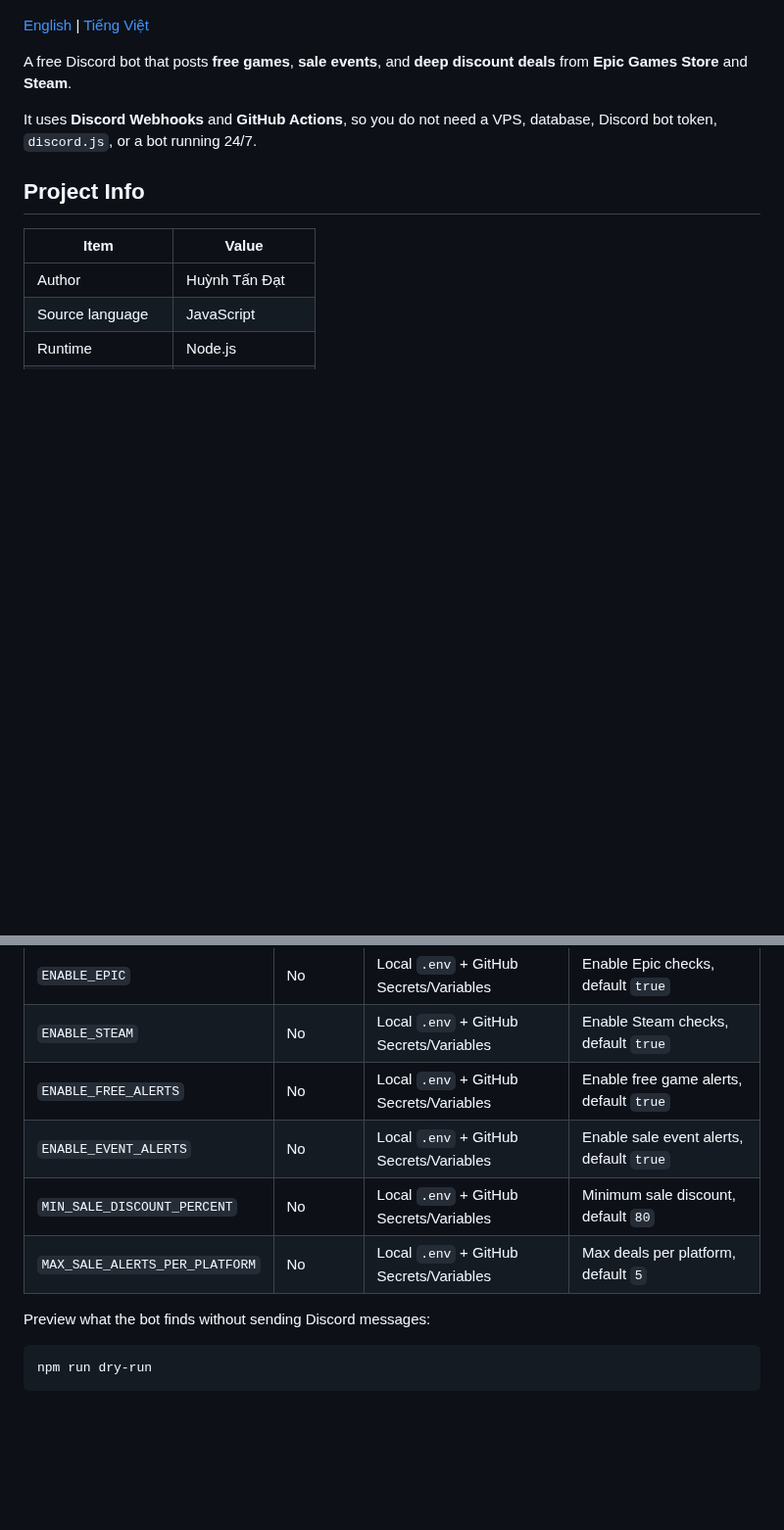
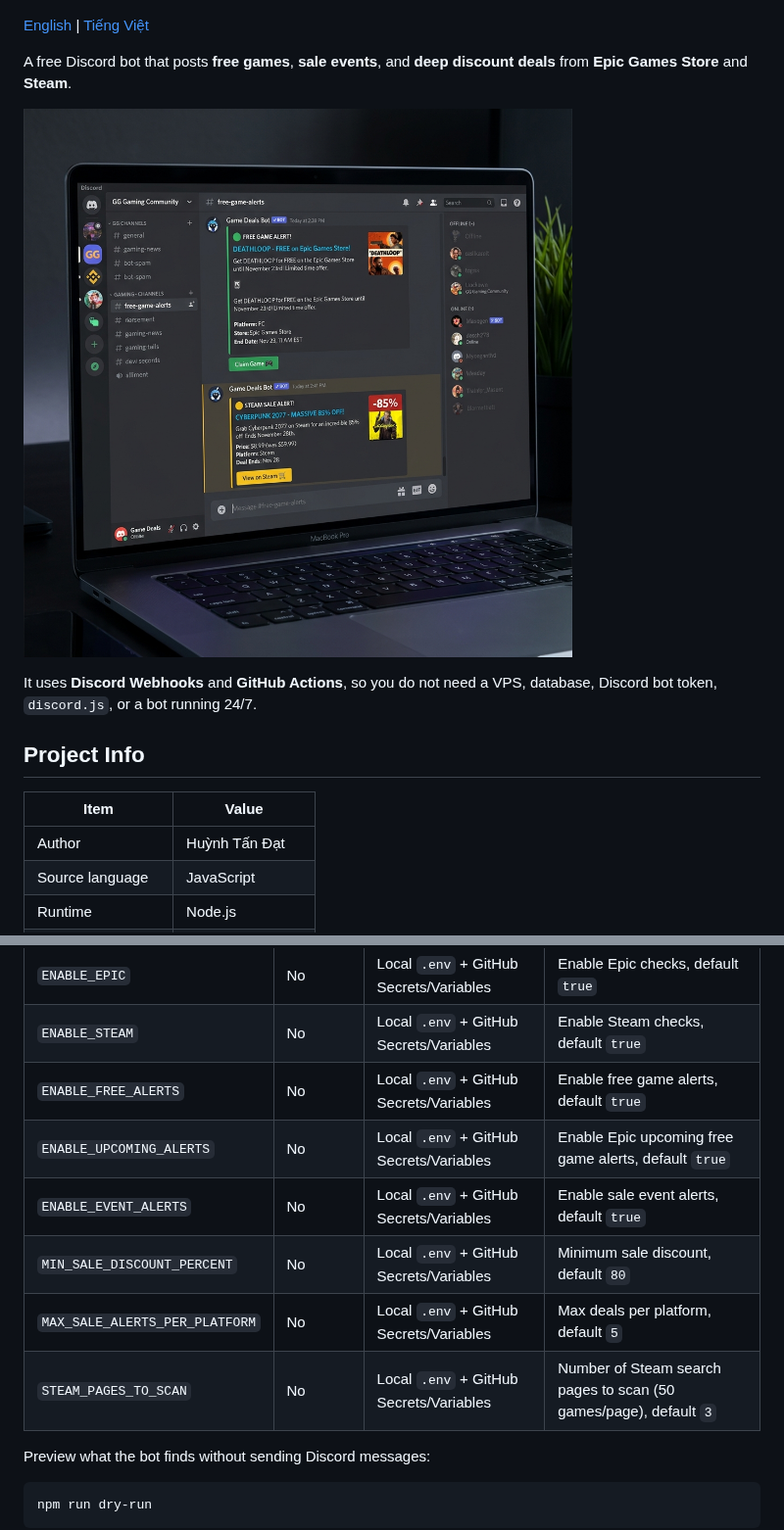
Before and after one commit to qacacc/discord-game-deals-bot, a Markdown page: README.en.md, 2 parts joined by grey strips. Shown at 98% size. GitHub-like rendering; pictures changed too: assets/images/demo.png (added); blank space fills up the shorter version.

```diff
--- a/README.en.md
+++ b/README.en.md
@@ -15,6 +15,8 @@
 [English](README.en.md) | [Tiếng Việt](README.vi.md)
 
 A free Discord bot that posts **free games**, **sale events**, and **deep discount deals** from **Epic Games Store** and **Steam**.
+
+![Discord Bot Demo](assets/images/demo.png)
 
 It uses **Discord Webhooks** and **GitHub Actions**, so you do not need a VPS, database, Discord bot token, `discord.js`, or a bot running 24/7.
 
@@ -147,9 +149,11 @@ MAX_SALE_ALERTS_PER_PLATFORM=5
 | `ENABLE_EPIC` | No | Local `.env` + GitHub Secrets/Variables | Enable Epic checks, default `true` |
 | `ENABLE_STEAM` | No | Local `.env` + GitHub Secrets/Variables | Enable Steam checks, default `true` |
 | `ENABLE_FREE_ALERTS` | No | Local `.env` + GitHub Secrets/Variables | Enable free game alerts, default `true` |
+| `ENABLE_UPCOMING_ALERTS` | No | Local `.env` + GitHub Secrets/Variables | Enable Epic upcoming free game alerts, default `true` |
 | `ENABLE_EVENT_ALERTS` | No | Local `.env` + GitHub Secrets/Variables | Enable sale event alerts, default `true` |
 | `MIN_SALE_DISCOUNT_PERCENT` | No | Local `.env` + GitHub Secrets/Variables | Minimum sale discount, default `80` |
 | `MAX_SALE_ALERTS_PER_PLATFORM` | No | Local `.env` + GitHub Secrets/Variables | Max deals per platform, default `5` |
+| `STEAM_PAGES_TO_SCAN` | No | Local `.env` + GitHub Secrets/Variables | Number of Steam search pages to scan (50 games/page), default `3` |
 
 Preview what the bot finds without sending Discord messages:
 
```
Also changed, not shown: other parts of README.en.md (+22 -0 lines), README.md (+21 -0 lines), README.vi.md (+26 -0 lines), 10 other files.
